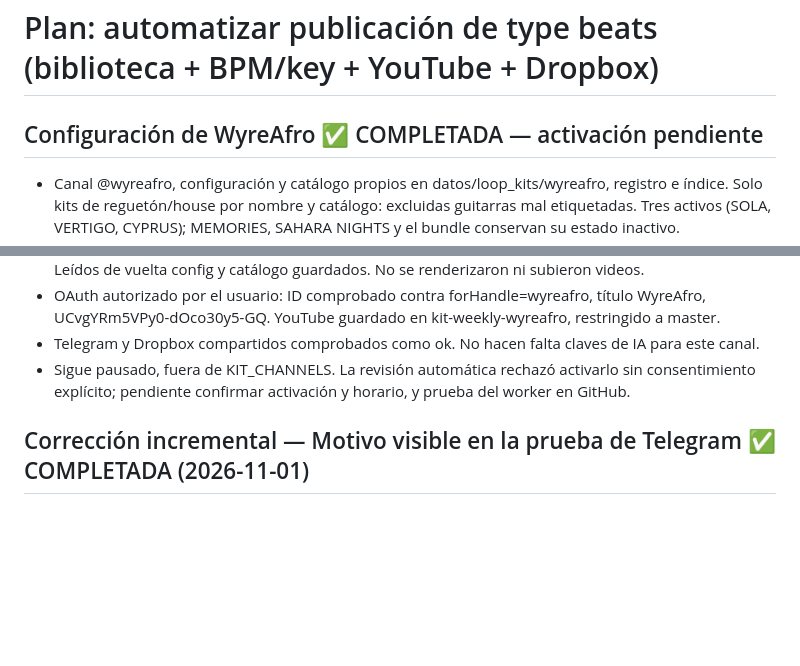
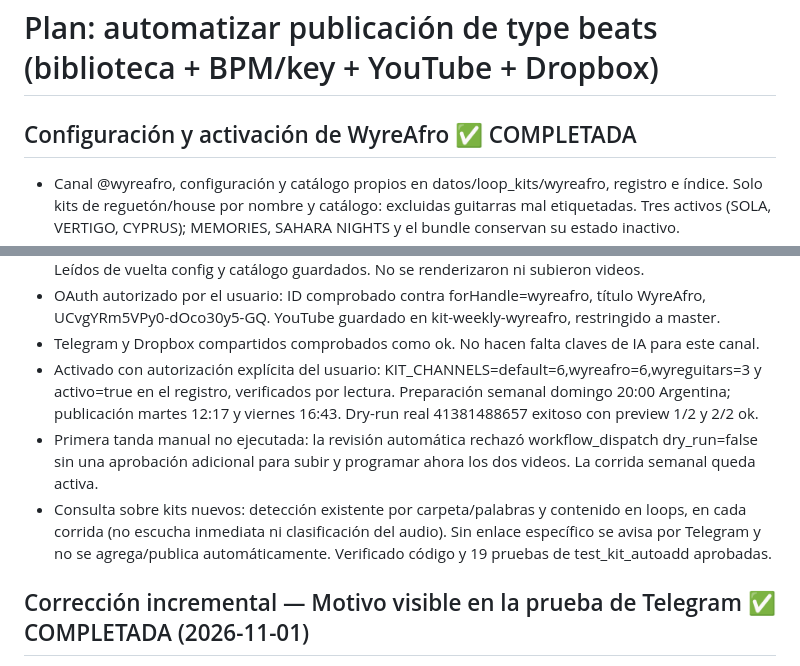
Before and after one commit to Perree/video-type-beat-generator, a Markdown page: PLAN_AUTOMATIZACION.md, 2 parts joined by grey strips. GitHub-like rendering; blank space fills up the shorter version.

Commit message:
Record WyreAfro activation and verified automatic kit detection behavior

```diff
--- a/PLAN_AUTOMATIZACION.md
+++ b/PLAN_AUTOMATIZACION.md
@@ -1,6 +1,6 @@
 # Plan: automatizar publicación de type beats (biblioteca + BPM/key + YouTube + Dropbox)
 
-## Configuración de WyreAfro ✅ COMPLETADA — activación pendiente
+## Configuración y activación de WyreAfro ✅ COMPLETADA
 - Canal @wyreafro, configuración y catálogo propios en datos/loop_kits/wyreafro, registro e índice.
   Solo kits de reguetón/house por nombre y catálogo: excluidas guitarras mal etiquetadas. Tres activos
   (SOLA, VERTIGO, CYPRUS); MEMORIES, SAHARA NIGHTS y el bundle conservan su estado inactivo.
@@ -20,8 +20,14 @@
 - OAuth autorizado por el usuario: ID comprobado contra forHandle=wyreafro, título WyreAfro,
   UCvgYRm5VPy0-dOco30y5-GQ. YouTube guardado en kit-weekly-wyreafro, restringido a master.
 - Telegram y Dropbox compartidos comprobados como ok. No hacen falta claves de IA para este canal.
-- Sigue pausado, fuera de KIT_CHANNELS. La revisión automática rechazó activarlo sin consentimiento
-  explícito; pendiente confirmar activación y horario, y prueba del worker en GitHub.
+- Activado con autorización explícita del usuario: KIT_CHANNELS=default=6,wyreafro=6,wyreguitars=3
+  y activo=true en el registro, verificados por lectura. Preparación semanal domingo 20:00 Argentina;
+  publicación martes 12:17 y viernes 16:43. Dry-run real 41381488657 exitoso con preview 1/2 y 2/2 ok.
+- Primera tanda manual no ejecutada: la revisión automática rechazó workflow_dispatch dry_run=false
+  sin una aprobación adicional para subir y programar ahora los dos videos. La corrida semanal queda activa.
+- Consulta sobre kits nuevos: detección existente por carpeta/palabras y contenido en loops, en cada
+  corrida (no escucha inmediata ni clasificación del audio). Sin enlace específico se avisa por Telegram
+  y no se agrega/publica automáticamente. Verificado código y 19 pruebas de test_kit_autoadd aprobadas.
 
 ## Corrección incremental — Motivo visible en la prueba de Telegram ✅ COMPLETADA (2026-11-01)
 - La pantalla de Conexiones ocultaba KitNotifyError bajo «La prueba falló», incluso con una respuesta
```
